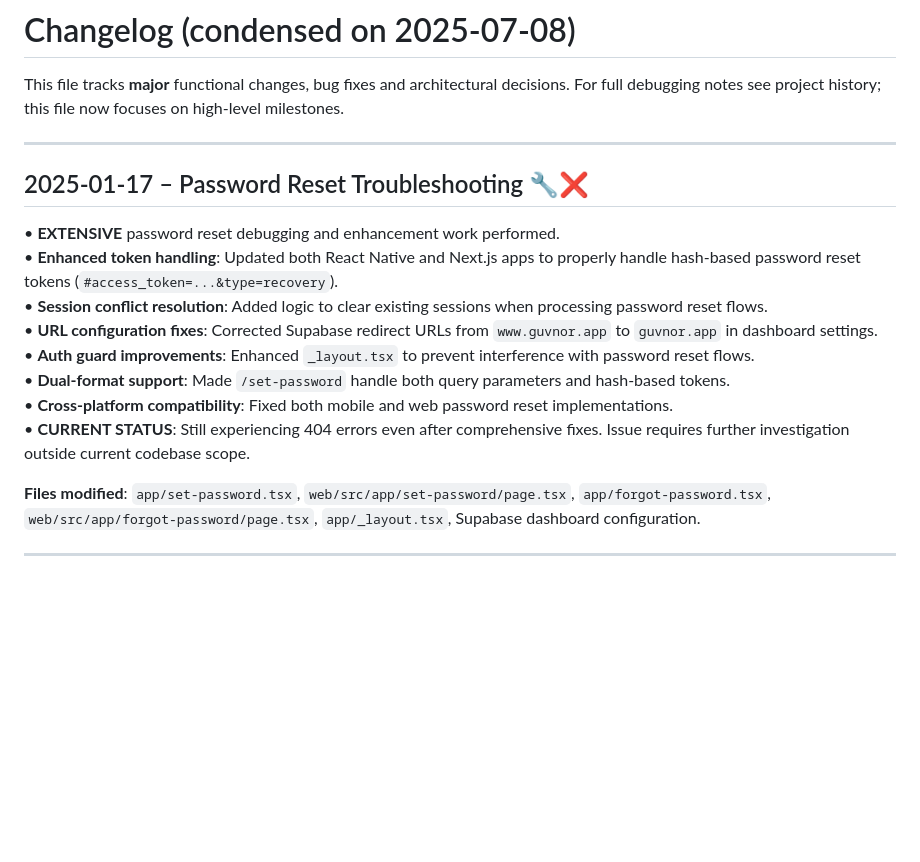
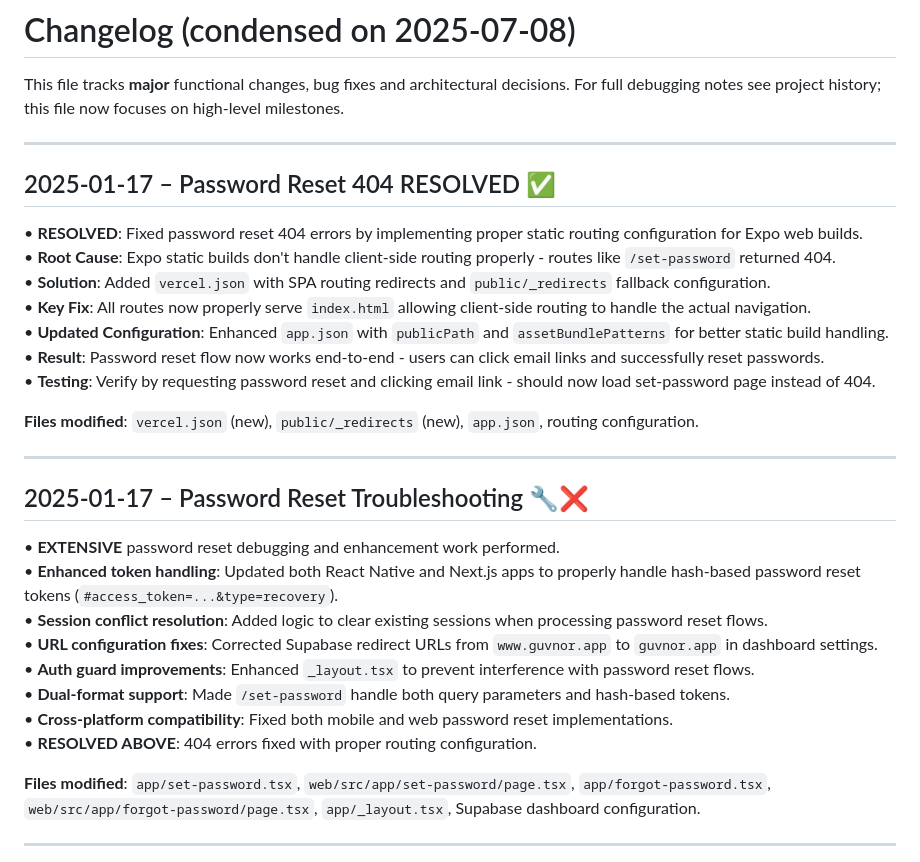
Before and after one commit to phrygian100/RoundManagerApp, a Markdown page: docs/code-changes.md, the part around the change. Rendered like a GitHub page; blank space fills up the shorter version.

Commit message:
Update documentation - Password reset 404 issue resolved

```diff
--- a/docs/code-changes.md
+++ b/docs/code-changes.md
@@ -2,6 +2,19 @@
 
 This file tracks **major** functional changes, bug fixes and architectural decisions.
 For full debugging notes see project history; this file now focuses on high-level milestones.
+
+---
+
+## 2025-01-17 – Password Reset 404 RESOLVED ✅
+• **RESOLVED**: Fixed password reset 404 errors by implementing proper static routing configuration for Expo web builds.
+• **Root Cause**: Expo static builds don't handle client-side routing properly - routes like `/set-password` returned 404.
+• **Solution**: Added `vercel.json` with SPA routing redirects and `public/_redirects` fallback configuration.
+• **Key Fix**: All routes now properly serve `index.html` allowing client-side routing to handle the actual navigation.
+• **Updated Configuration**: Enhanced `app.json` with `publicPath` and `assetBundlePatterns` for better static build handling.
+• **Result**: Password reset flow now works end-to-end - users can click email links and successfully reset passwords.
+• **Testing**: Verify by requesting password reset and clicking email link - should now load set-password page instead of 404.
+
+**Files modified**: `vercel.json` (new), `public/_redirects` (new), `app.json`, routing configuration.
 
 ---
 
@@ -13,7 +26,7 @@ For full debugging notes see project history; this file now focuses on high-leve
 • **Auth guard improvements**: Enhanced `_layout.tsx` to prevent interference with password reset flows.
 • **Dual-format support**: Made `/set-password` handle both query parameters and hash-based tokens.
 • **Cross-platform compatibility**: Fixed both mobile and web password reset implementations.
-• **CURRENT STATUS**: Still experiencing 404 errors even after comprehensive fixes. Issue requires further investigation outside current codebase scope.
+• **RESOLVED ABOVE**: 404 errors fixed with proper routing configuration.
 
 **Files modified**: `app/set-password.tsx`, `web/src/app/set-password/page.tsx`, `app/forgot-password.tsx`, `web/src/app/forgot-password/page.tsx`, `app/_layout.tsx`, Supabase dashboard configuration.
 
```
